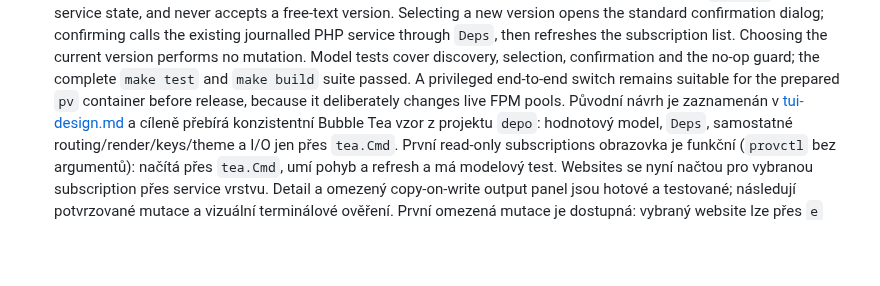
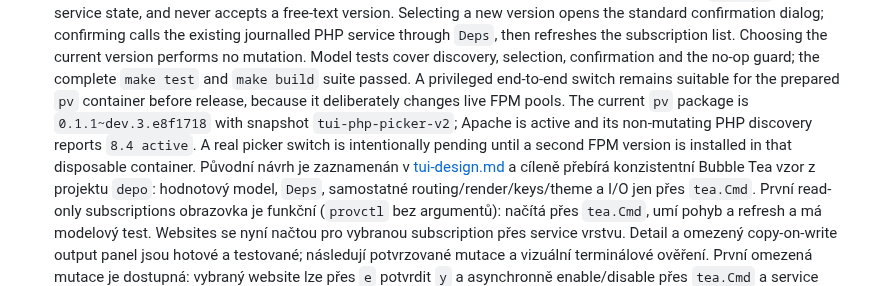
Before and after one commit to jozuekupec/provctl, a Markdown page: docs/roadmap.md, the part around the change. GitHub-like rendering; blank space fills up the shorter version.

Commit message:
Record PHP picker container validation

```diff
--- a/docs/roadmap.md
+++ b/docs/roadmap.md
@@ -335,6 +335,10 @@ Legenda: `[x]` hotovo a ověřeno v uvedeném rozsahu; `[~]` rozpracováno;
   no-op guard; the complete `make test` and `make build` suite passed. A
   privileged end-to-end switch remains suitable for the prepared `pv`
   container before release, because it deliberately changes live FPM pools.
+  The current `pv` package is `0.1.1~dev.3.e8f1718` with snapshot
+  `tui-php-picker-v2`; Apache is active and its non-mutating PHP discovery
+  reports `8.4 active`. A real picker switch is intentionally pending until a
+  second FPM version is installed in that disposable container.
   Původní návrh je zaznamenán v [tui-design.md](tui-design.md) a
   cíleně přebírá konzistentní Bubble Tea vzor z projektu `depo`: hodnotový
   model, `Deps`, samostatné routing/render/keys/theme a I/O jen přes `tea.Cmd`.
```
